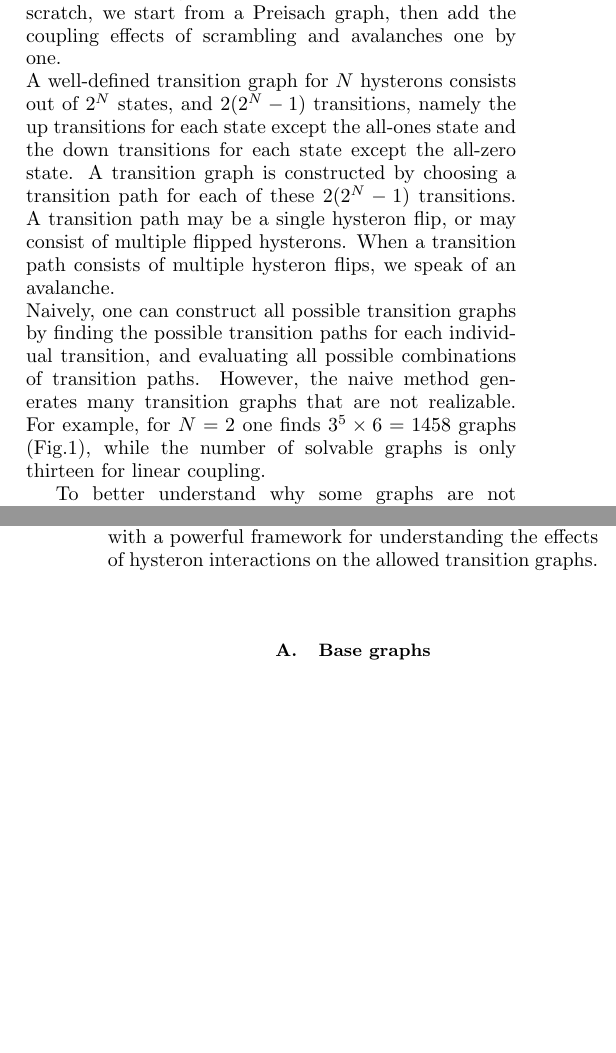
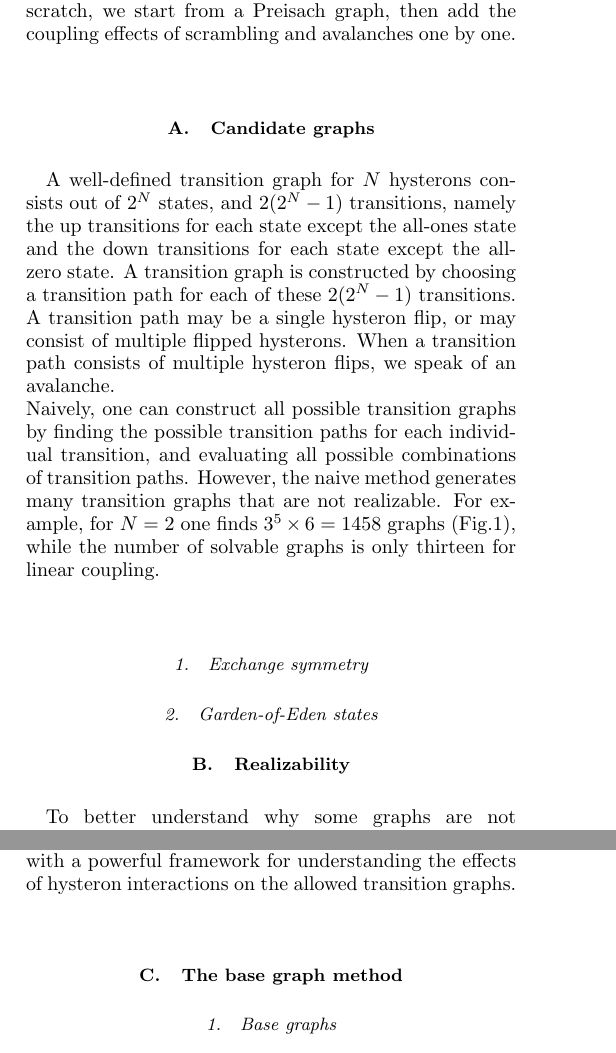
Before and after one commit to MargotHTeunisse/PhD-VanHeckeGroup-Schrijven, a LaTeX paper (Paper_draft.tex): two parts of the columns of pages 2 and 3 of 6, joined at a grey line, cut so that both start at the same text, the shorter picture padded with empty space. Compiled offline with pdfLaTeX.

Commit message:
Changed structure for section about constructing graphs

```diff
--- a/Paper_draft.tex
+++ b/Paper_draft.tex
@@ -94,6 +94,7 @@ In addition to being an efficient method for conclusively finding the possible g
 %We here explain our method for finding the possible graphs via candidate graphs. We first show how the design inequalities are obtained for a single graph. We explain how one can check if the set of inequalities has a solution using the well-established method of Fourier-Motzkin elimination. Secondly, we detail how one can construct a list of candidate graphs from all combinations of possible transition graphs. Finally, we improve on the candidate graphs method by establishing a notion of base graphs.
 \section{Constructing graphs}\label{sec:constructing_graphs}
 We here establish a method for finding the transition graphs that are possible for coupled hysterons. Rather than constructing the coupled transition graph from scratch, we start from a Preisach graph, then add the coupling effects of scrambling and avalanches one by one.\\
+\subsection{Candidate graphs}
 A well-defined transition graph for $N$ hysterons consists out of $2^N$ states, and $2(2^N-1)$ transitions, namely the up transitions for each state except the all-ones state and the down transitions for each state except the all-zero state. A transition graph is constructed by choosing a transition path for each of these $2(2^N-1)$ transitions. A transition path may be a single hysteron flip, or may consist of multiple flipped hysterons. When a transition path consists of multiple hysteron flips, we speak of an avalanche.\\
 Naively, one can construct all possible transition graphs by finding the possible transition paths for each individual transition, and evaluating all possible combinations of transition paths. However, the naive method generates many transition graphs that are not realizable. For example, for $N=2$ one finds $3^5\times 6 = 1458$ graphs (Fig.\ref{fig:transition_paths_N2}), while the number of solvable graphs is only thirteen for linear coupling.\\
 \begin{figure}
@@ -102,6 +103,9 @@ Naively, one can construct all possible transition graphs by finding the possibl
     \caption{Overview of the possible transition paths for each $N=2$ transition individually. The greyed-out area signifies transitions that are left out when accounting for exchange symmetry.}
     \label{fig:transition_paths_N2}
 \end{figure}
+\subsubsection{Exchange symmetry}
+\subsubsection{Garden-of-Eden states}
+\subsection{Realizability}
 To better understand why some graphs are not realizable,  we look in detail at the design inequalities underlying the graphs (see SI), and identify the inequalities that are in conflict with one another. By then tracing these inequalities back to the transitions from which we arise, we find the combinations of transitions (i.e., subgraphs) that are incompatible and thus make a graph not realizable. Several examples of impossible subgraphs are given in Fig. \ref{fig:impossiblegraphs}a.\\
 We now direct our attention to a particular group of impossible subgraphs, an example of which is shown in Fig. \ref{fig:impossiblegraphs}b. The example subgraph consists of the single-flip transition $11\downarrow 10$, and the avalanche $10\uparrow 11 \downarrow 01$. We observe that the transition $11 \downarrow 10$ requires that $U_2^-(11) > U_1^-(11)$ to have hysteron 2 flip down from the state 11. Conversely, the transition $10\uparrow 11 \downarrow 01$ requires the inequality $U_1^-(11) > U_2^-(11)$ to have an avalanche where only hysteron 1 flips down from the state 11. The contradiction between the two transitions arises because the avalanche $10 \uparrow 11 \downarrow 01$ imposes that the switching field $U_1^-$ is the highest down switching field, even though the transition $11 \downarrow 01$ is only a part of a larger avalanche.\\
 The argument used for the example subgraph can be extended to the general argument that the up and down flips which can occur from a state do not depend on whether or not that state is stable. As a consequence, all avalanches occuring in a graph must conform to an underlying graph of single-flip transitions, which we refer to as the base graph. \\
@@ -118,14 +122,15 @@ The idea of base graphs allows us to improve our method for generating candidate
     \caption{All possible base graphs for the two- and three-hysteron systems. a) All base graphs for $N=2$; since scrambling is not possible for $N=2$, the base graphs are the two Preisach graphs. b) Preisach graphs for $N=3$. c) Scrambled base graphs for N=3 that are possible for linear coupling.}
     \label{fig:basegraphs_n3}
 \end{figure}
+In addition to the base graph method being an efficient method for generating candidate graphs, it also providedes us with a powerful framework for understanding the effects of hysteron interactions on the allowed transition graphs. \\
+\subsection{The base graph method}
 \begin{figure}[!ht]
     \centering
     \includegraphics[width=0.5\textwidth]{breakdown_sketch.png}
     \caption{Breakdown of an example transition graph into a base graph and a combination of avalanches. The base graph can itself be separated into the main loop and a number of scrambled transitions.}
     \label{fig:basegraphs_avalanches}
 \end{figure}
-In addition to the base graph method being an efficient method for generating candidate graphs, it also providedes us with a powerful framework for understanding the effects of hysteron interactions on the allowed transition graphs. \\
-\subsection{Base graphs}
+\subsubsection{Base graphs}
 An advantage of the concept of base graphs is that, in the absence of avalanches, it is still relatively straightforward to count the number of possible graphs. We will now show how the number of base graphs increases in the presence of scrambling.\\
 Scrambling entails that the ordering of switching fields can change throughout the graph. In order to discuss scrambling more explicitly, we here define the main loop as the series of up and down transitions connecting the two saturated states. In the Preisach model, the ordering of the main loop fixes the transitions throughout the transition graph, so that each main loop corresponds to a unique Preisach graph. Because the down boundary of the main loop has $N!$ permutations, there are $N!$ Preisach graphs for a system of $N$ hysterons.\\
 In a scrambled graph, one or more of the transitions in the graph deviates from the main loop. Therefore, when scrambling is allowed, there are multiple possible graphs for each main loop. We will now explicitly calculate the number of base graphs per main loop.\\
```
Also changed, not shown: Paper_draft.pdf, Paper_draft.tex (2 more changed lines), 1 other file.
